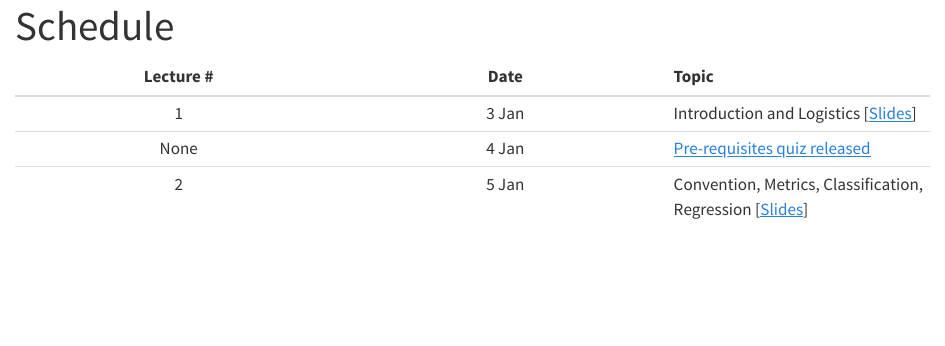
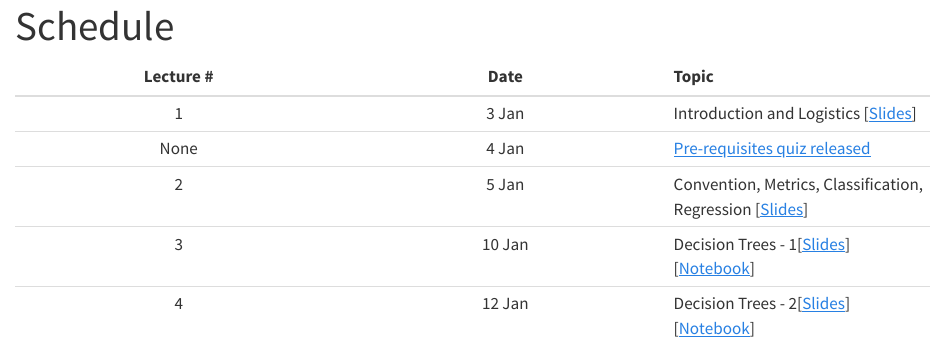
Before and after one commit to nipunbatra/ml2023, a Quarto document (schedule.qmd): the page in a window 1100 px wide, from its top. Rendered offline with R 4.5, knitr and Pandoc in place of Quarto, with nearby package versions.

Commit message:
added changes to teachign

```diff
--- a/schedule.qmd
+++ b/schedule.qmd
@@ -7,3 +7,5 @@ title: "Schedule"
 |1|3 Jan|Introduction and Logistics [[Slides](lectures/1-introduction.pdf)]|
 |None| 4 Jan|[Pre-requisites quiz released](https://nipunbatra.github.io/ml2023/exams/prereq.html)|
 |2|5 Jan|Convention, Metrics, Classification, Regression [[Slides](lectures/accuracy.pdf)]|
+|3|10 Jan|Decision Trees - 1[[Slides](lectures/decision-trees-1.pdf)][[Notebook](https://nipunbatra.github.io/ml2023/notebooks/posts/tips.html)]|
+|4|12 Jan|Decision Trees - 2[[Slides](lectures/decision-tree-2-bias-variance-1.pdf)][[Notebook](https://nipunbatra.github.io/ml2023/notebooks/posts/pivot-cross.html)]|
```
Also changed, not shown: lectures/decision-tree-2-bias-variance-1.pdf (added).
